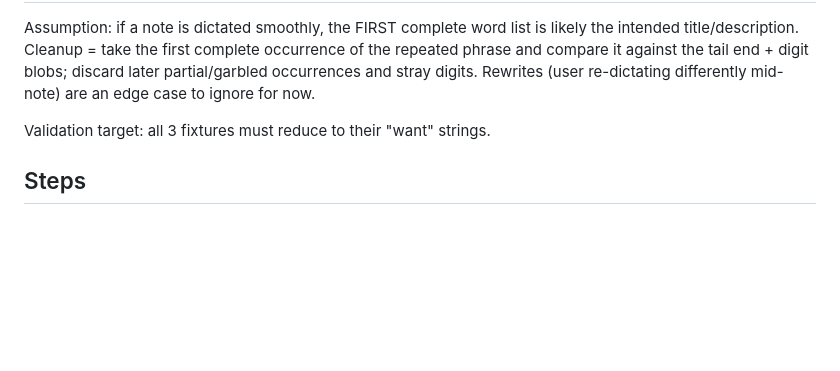
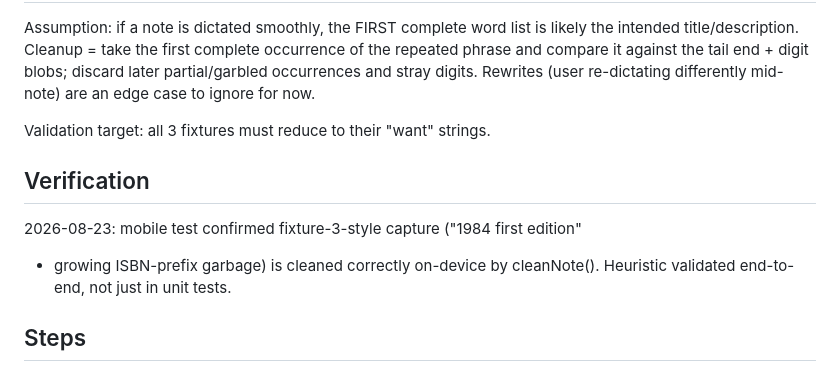
Before and after one commit to clach04/book_isbn_capture, a Markdown page: plan_v005_note_dedupe.md, the part around the change. Drawn GitHub-style; blank space fills up the shorter version.

Commit message:
plan v005: record mobile verification of cleanNote (1984 fixture)

```diff
--- a/plan_v005_note_dedupe.md
+++ b/plan_v005_note_dedupe.md
@@ -38,6 +38,12 @@ for now.
 
 Validation target: all 3 fixtures must reduce to their "want" strings.
 
+## Verification
+
+2026-08-23: mobile test confirmed fixture-3-style capture ("1984 first edition"
++ growing ISBN-prefix garbage) is cleaned correctly on-device by cleanNote().
+Heuristic validated end-to-end, not just in unit tests.
+
 ## Steps
 
 1. Promote the 3 samples to permanent test fixtures (raw note + expected
```
